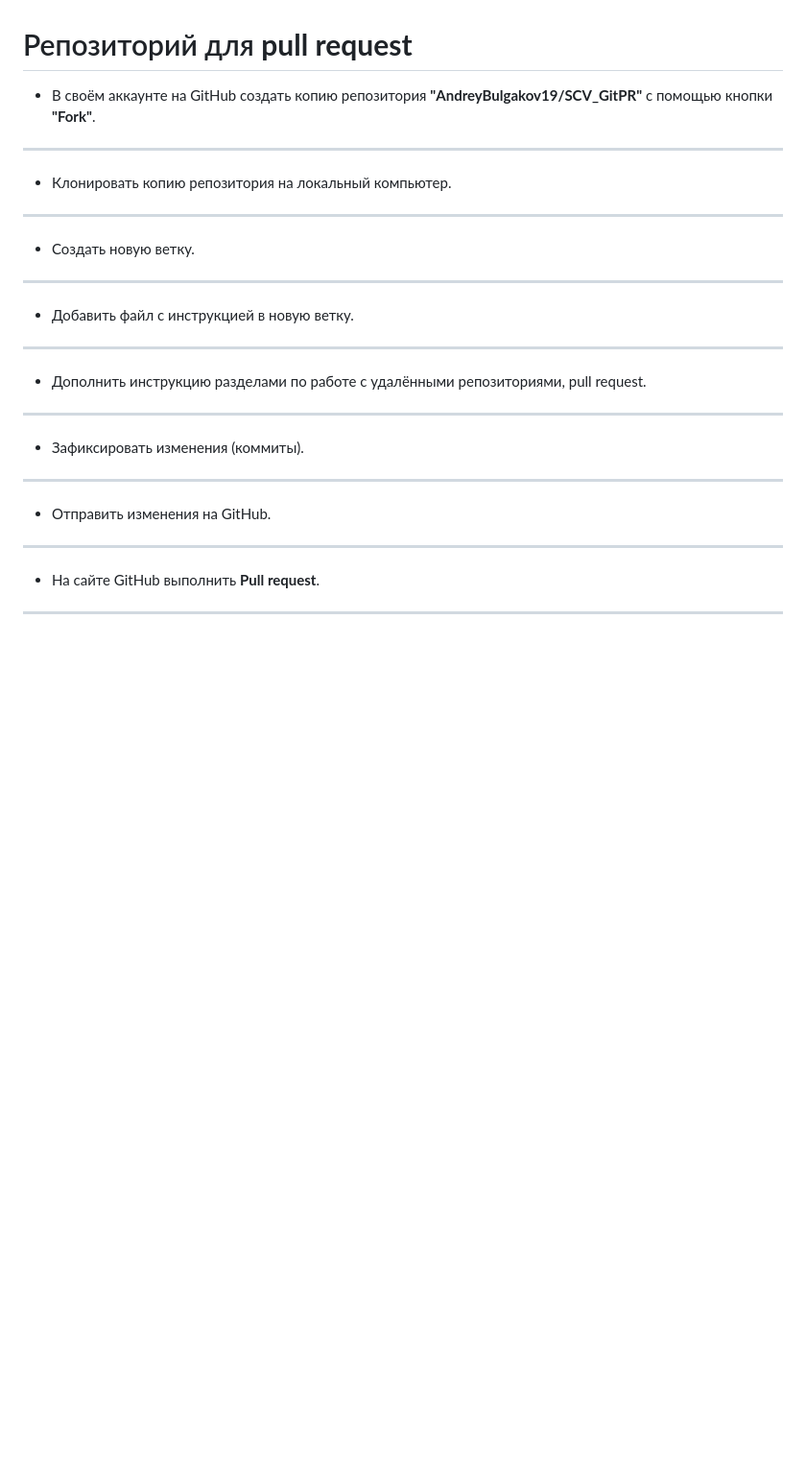
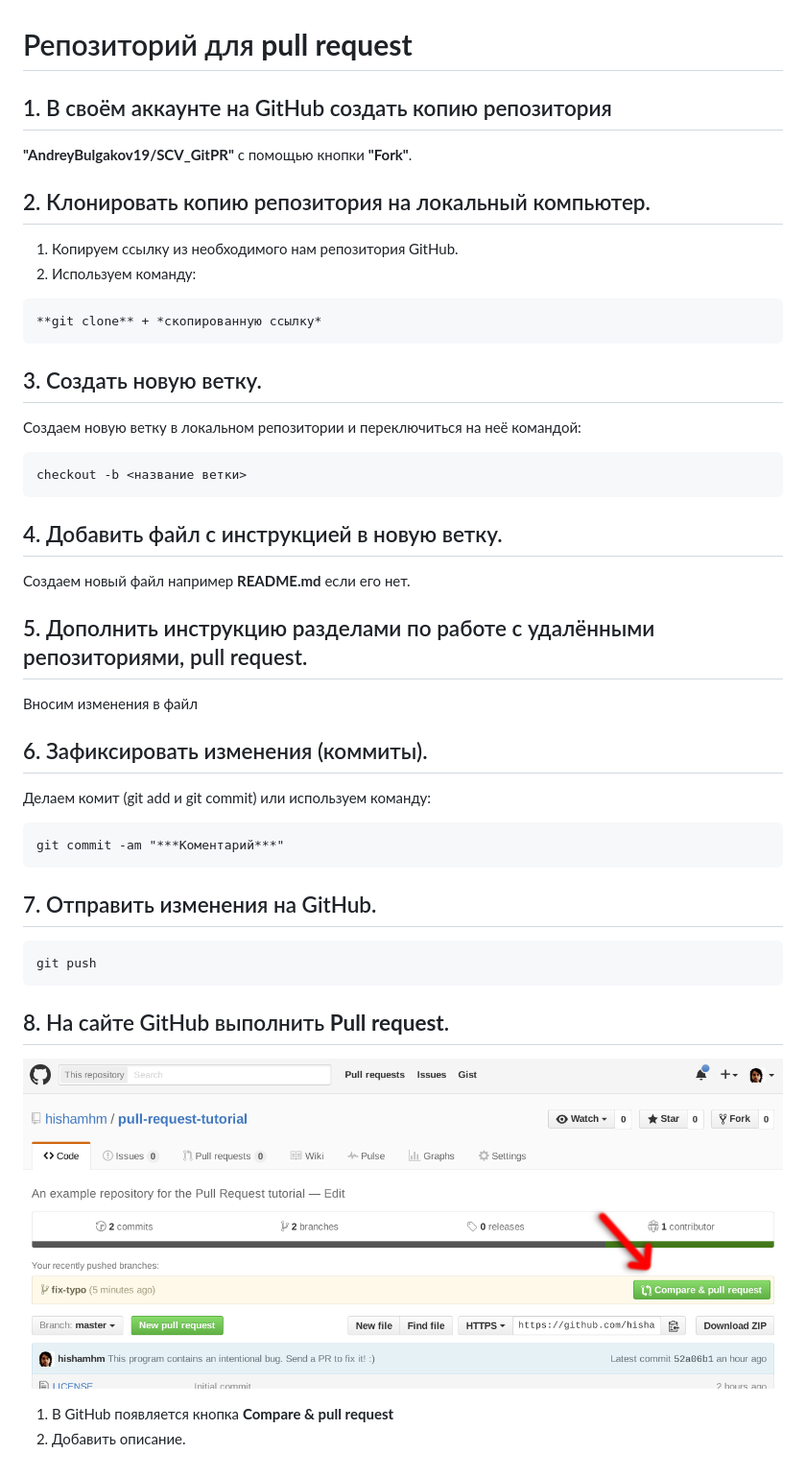
Before and after one commit to AndreyBulgakov19/SCV_GitPR, a Markdown page: README.md, the part around the change. Shown at 96% size. GitHub-like rendering; pictures changed too: Example.png (added); blank space fills up the shorter version.

Commit message:
Добавил инструкцию по работе с удаленным репозиторием

````diff
--- a/README.md
+++ b/README.md
@@ -1,17 +1,39 @@
 # Репозиторий для **pull request**
-* В своём аккаунте на GitHub создать копию репозитория **"AndreyBulgakov19/SCV_GitPR"** с помощью кнопки **"Fork"**.
----
-* Клонировать копию репозитория на локальный компьютер.
----
-* Создать новую ветку.
----
-* Добавить файл с инструкцией в новую ветку.
----
-* Дополнить инструкцию разделами по работе с удалёнными репозиториями, pull request.
----
-* Зафиксировать изменения (коммиты).
----
-* Отправить изменения на GitHub.
----
-* На сайте GitHub выполнить **Pull request**.
----
+## 1. В своём аккаунте на GitHub создать копию репозитория
+
+ **"AndreyBulgakov19/SCV_GitPR"** с помощью кнопки **"Fork"**.
+## 2. Клонировать копию репозитория на локальный компьютер.
+
+1. Копируем ссылку из необходимого нам репозитория GitHub.
+2. Используем команду:
+```
+**git clone** + *скопированную ссылку*
+```
+## 3. Создать новую ветку.
+
+Создаем новую ветку в локальном репозитории и переключиться на неё командой:
+```
+checkout -b <название ветки>
+```
+## 4. Добавить файл с инструкцией в новую ветку.
+
+Создаем новый файл например **README.md** если его нет.
+## 5. Дополнить инструкцию разделами по работе с удалёнными репозиториями, pull request.
+
+Вносим изменения в файл
+## 6. Зафиксировать изменения (коммиты).
+
+Делаем комит (git add и git commit) или используем команду:
+```
+git commit -am "***Коментарий***"
+```
+## 7. Отправить изменения на GitHub.
+
+```
+git push
+```
+## 8. На сайте GitHub выполнить **Pull request**.
+
+![Пример](Example.png)
+1. В GitHub появляется кнопка **Compare & pull request**
+2. Добавить описание.
````
